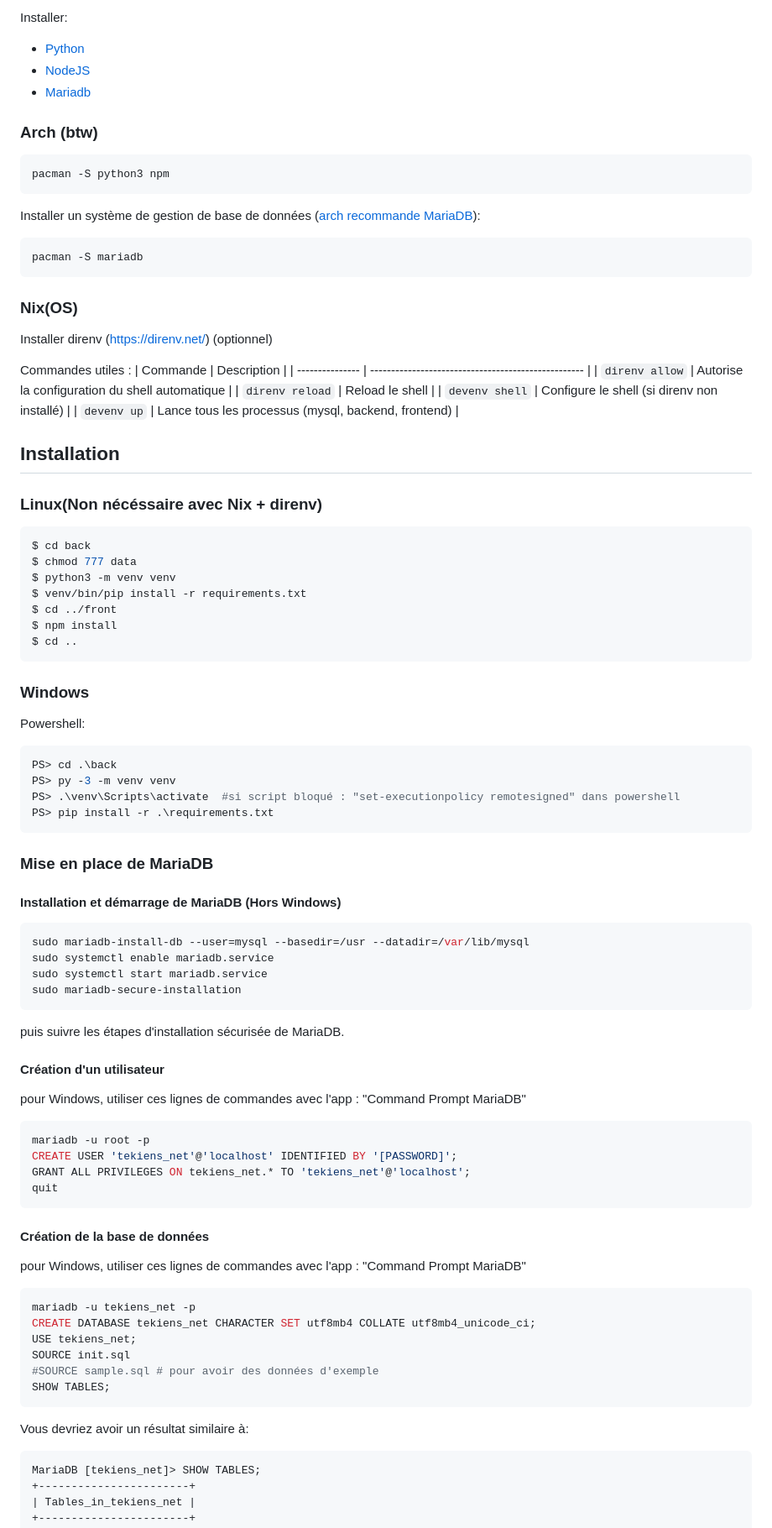
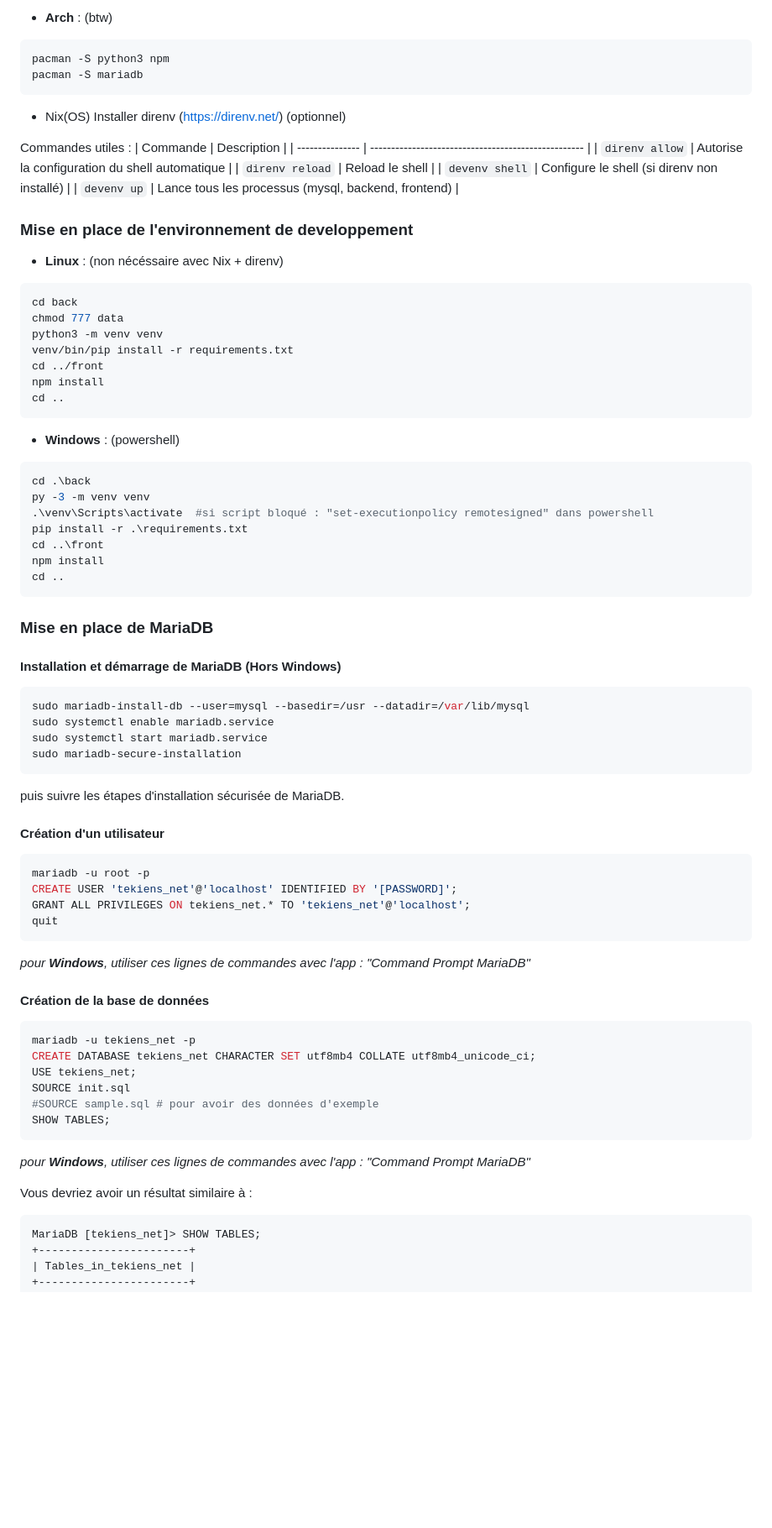
Before and after one commit to ptlc8/tekiens-net, a Markdown page: README.md, the part around one of its changes. Shown at 84% size. GitHub-like rendering; blank space fills up the shorter version.

````diff
--- a/README.md
+++ b/README.md
@@ -42,22 +40,11 @@ $ apt-get install mysql-server
 
-Installer:
-- [Python](https://www.python.org/downloads/)
-- [NodeJS](https://nodejs.org/en/download/prebuilt-installer)
-- [Mariadb](https://mariadb.org/download)
-
-### Arch (btw)
-
+- **Arch** : (btw)
 ```sh
 pacman -S python3 npm
-```
-
-Installer un système de gestion de base de données ([arch recommande MariaDB](https://wiki.archlinux.org/title/MySQL)):
-```sh
 pacman -S mariadb
 ```
 
-### Nix(OS)
-
+- Nix(OS)
 Installer direnv (https://direnv.net/) (optionnel)
 
 Commandes utiles :
@@ -68,31 +55,34 @@ Commandes utiles :
 | `devenv shell`  | Configure le shell (si direnv non installé)         |
 | `devenv up`     | Lance tous les processus (mysql, backend, frontend) |
 
-## Installation
+### Mise en place de l'environnement de developpement
 
-### Linux(Non nécéssaire avec Nix + direnv)
+- **Linux** : (non nécéssaire avec Nix + direnv)
 ```sh
-$ cd back
-$ chmod 777 data
-$ python3 -m venv venv
-$ venv/bin/pip install -r requirements.txt
-$ cd ../front
-$ npm install
-$ cd ..
+cd back
+chmod 777 data
+python3 -m venv venv
+venv/bin/pip install -r requirements.txt
+cd ../front
+npm install
+cd ..
 ```
 
-### Windows
-Powershell:
+- **Windows** : (powershell)
 ```powershell
-PS> cd .\back
-PS> py -3 -m venv venv
-PS> .\venv\Scripts\activate  #si script bloqué : "set-executionpolicy remotesigned" dans powershell
-PS> pip install -r .\requirements.txt
+cd .\back
+py -3 -m venv venv
+.\venv\Scripts\activate  #si script bloqué : "set-executionpolicy remotesigned" dans powershell
+pip install -r .\requirements.txt
+cd ..\front
+npm install
+cd ..
 ```
 
 ### Mise en place de MariaDB
 
 #### Installation et démarrage de MariaDB (Hors Windows)
+
 ```sh
 sudo mariadb-install-db --user=mysql --basedir=/usr --datadir=/var/lib/mysql
 sudo systemctl enable mariadb.service
@@ -103,18 +93,15 @@ puis suivre les étapes d'installation sécurisée de MariaDB.
 
 #### Création d'un utilisateur
 
-pour Windows, utiliser ces lignes de commandes avec l'app : "Command Prompt MariaDB"
-
 ```sh
 mariadb -u root -p
 CREATE USER 'tekiens_net'@'localhost' IDENTIFIED BY '[PASSWORD]';
 GRANT ALL PRIVILEGES ON tekiens_net.* TO 'tekiens_net'@'localhost';
 quit
 ```
+_pour **Windows**, utiliser ces lignes de commandes avec l'app : "Command Prompt MariaDB"_
 
 #### Création de la base de données
-
-pour Windows, utiliser ces lignes de commandes avec l'app : "Command Prompt MariaDB"
 
 ```sh
 mariadb -u tekiens_net -p
@@ -124,9 +111,9 @@ SOURCE init.sql
 #SOURCE sample.sql # pour avoir des données d'exemple
 SHOW TABLES;
 ```
+_pour **Windows**, utiliser ces lignes de commandes avec l'app : "Command Prompt MariaDB"_
 
-Vous devriez avoir un résultat similaire à:
-
+Vous devriez avoir un résultat similaire à :
 ```
 MariaDB [tekiens_net]> SHOW TABLES;
 +-----------------------+
````
Also changed, not shown: other parts of README.md (+73 -66 lines).
